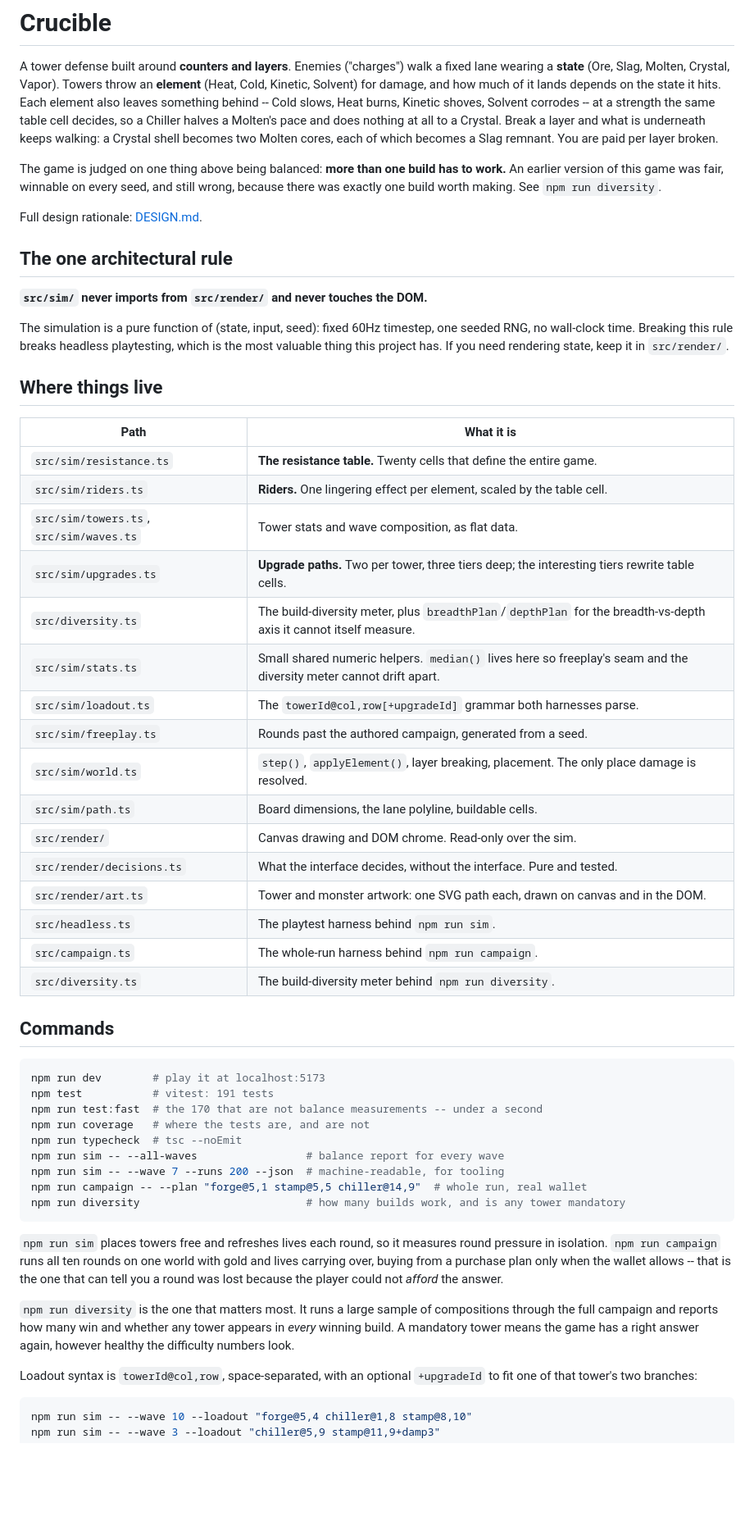
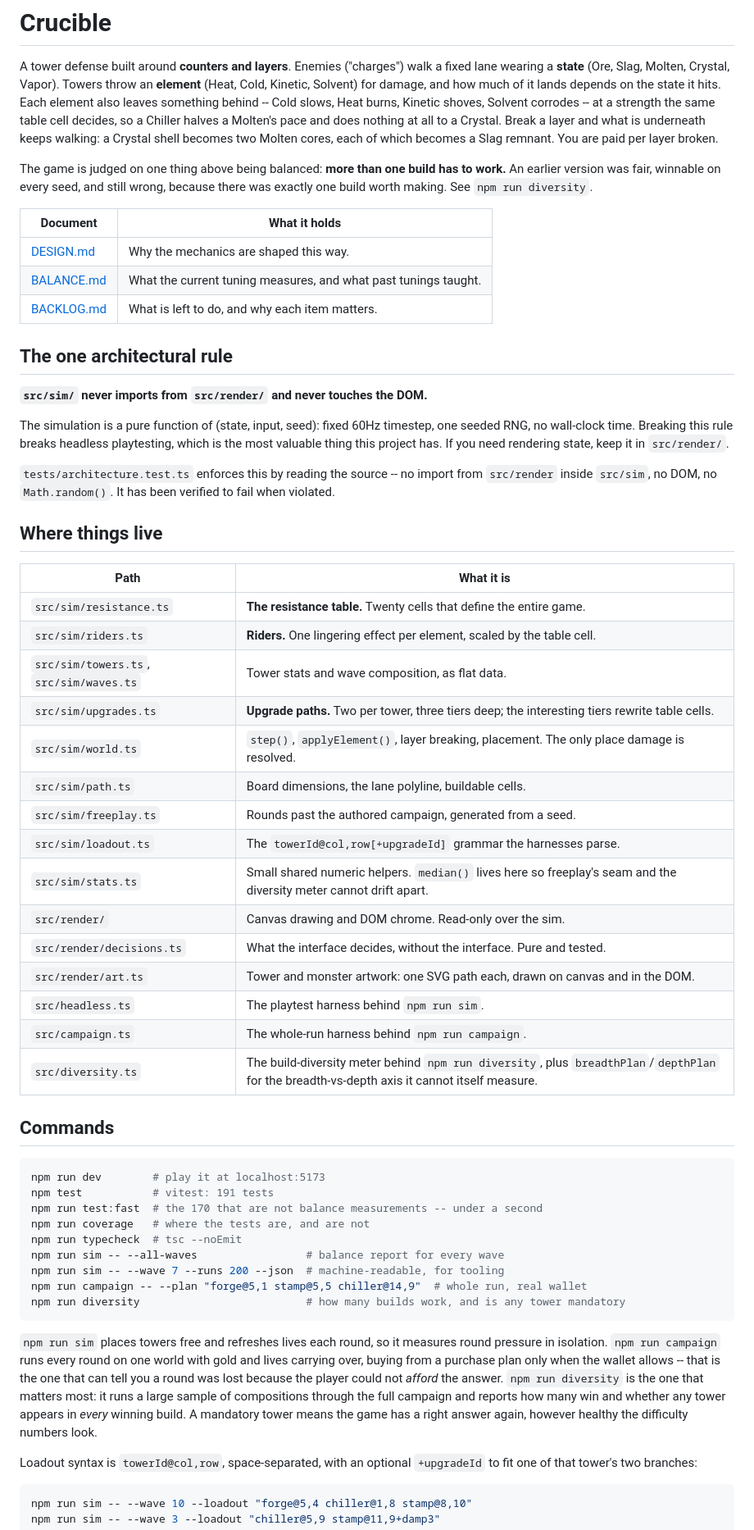
Before and after one commit to crucible-td/crucible-td.github.io, a Markdown page: CLAUDE.md, the part around one of its changes. Shown at 82% size. Drawn GitHub-style; blank space fills up the shorter version.

````diff
--- a/CLAUDE.md
+++ b/CLAUDE.md
@@ -11,11 +11,15 @@ walking: a Crystal shell becomes two Molten cores, each of which becomes a Slag
 remnant. You are paid per layer broken.
 
 The game is judged on one thing above being balanced: **more than one build has
-to work.** An earlier version of this game was fair, winnable on every seed,
-and still wrong, because there was exactly one build worth making. See
-`npm run diversity`.
+to work.** An earlier version was fair, winnable on every seed, and still
+wrong, because there was exactly one build worth making. See `npm run
+diversity`.
 
-Full design rationale: [DESIGN.md](DESIGN.md).
+| Document | What it holds |
+|---|---|
+| [DESIGN.md](DESIGN.md) | Why the mechanics are shaped this way. |
+| [BALANCE.md](BALANCE.md) | What the current tuning measures, and what past tunings taught. |
+| [BACKLOG.md](BACKLOG.md) | What is left to do, and why each item matters. |
 
 ## The one architectural rule
 
@@ -26,6 +30,10 @@ one seeded RNG, no wall-clock time. Breaking this rule breaks headless
 playtesting, which is the most valuable thing this project has. If you need
 rendering state, keep it in `src/render/`.
 
+`tests/architecture.test.ts` enforces this by reading the source -- no import
+from `src/render` inside `src/sim`, no DOM, no `Math.random()`. It has been
+verified to fail when violated.
+
 ## Where things live
 
 | Path | What it is |
@@ -34,18 +42,17 @@ rendering state, keep it in `src/render/`.
 | `src/sim/riders.ts` | **Riders.** One lingering effect per element, scaled by the table cell. |
 | `src/sim/towers.ts`, `src/sim/waves.ts` | Tower stats and wave composition, as flat data. |
 | `src/sim/upgrades.ts` | **Upgrade paths.** Two per tower, three tiers deep; the interesting tiers rewrite table cells. |
-| `src/diversity.ts` | The build-diversity meter, plus `breadthPlan`/`depthPlan` for the breadth-vs-depth axis it cannot itself measure. |
-| `src/sim/stats.ts` | Small shared numeric helpers. `median()` lives here so freeplay's seam and the diversity meter cannot drift apart. |
-| `src/sim/loadout.ts` | The `towerId@col,row[+upgradeId]` grammar both harnesses parse. |
-| `src/sim/freeplay.ts` | Rounds past the authored campaign, generated from a seed. |
 | `src/sim/world.ts` | `step()`, `applyElement()`, layer breaking, placement. The only place damage is resolved. |
 | `src/sim/path.ts` | Board dimensions, the lane polyline, buildable cells. |
+| `src/sim/freeplay.ts` | Rounds past the authored campaign, generated from a seed. |
+| `src/sim/loadout.ts` | The `towerId@col,row[+upgradeId]` grammar the harnesses parse. |
+| `src/sim/stats.ts` | Small shared numeric helpers. `median()` lives here so freeplay's seam and the diversity meter cannot drift apart. |
 | `src/render/` | Canvas drawing and DOM chrome. Read-only over the sim. |
 | `src/render/decisions.ts` | What the interface decides, without the interface. Pure and tested. |
 | `src/render/art.ts` | Tower and monster artwork: one SVG path each, drawn on canvas and in the DOM. |
 | `src/headless.ts` | The playtest harness behind `npm run sim`. |
 | `src/campaign.ts` | The whole-run harness behind `npm run campaign`. |
-| `src/diversity.ts` | The build-diversity meter behind `npm run diversity`. |
+| `src/diversity.ts` | The build-diversity meter behind `npm run diversity`, plus `breadthPlan`/`depthPlan` for the breadth-vs-depth axis it cannot itself measure. |
 
 ## Commands
 
@@ -62,15 +69,14 @@ npm run diversity                          # how many builds work, and is any to
 ```
 
 `npm run sim` places towers free and refreshes lives each round, so it measures
-round pressure in isolation. `npm run campaign` runs all ten rounds on one world
+round pressure in isolation. `npm run campaign` runs every round on one world
 with gold and lives carrying over, buying from a purchase plan only when the
 wallet allows -- that is the one that can tell you a round was lost because the
-player could not *afford* the answer.
-
-`npm run diversity` is the one that matters most. It runs a large sample of
-compositions through the full campaign and reports how many win and whether any
-tower appears in *every* winning build. A mandatory tower means the game has a
-right answer again, however healthy the difficulty numbers look.
+player could not *afford* the answer. `npm run diversity` is the one that
+matters most: it runs a large sample of compositions through the full campaign
+and reports how many win and whether any tower appears in *every* winning
+build. A mandatory tower means the game has a right answer again, however
+healthy the difficulty numbers look.
 
 Loadout syntax is `towerId@col,row`, space-separated, with an optional
 `+upgradeId` to fit one of that tower's two branches:
````
Also changed, not shown: other parts of CLAUDE.md (+95 -139 lines), BALANCE.md (added, +120 -0 lines).
